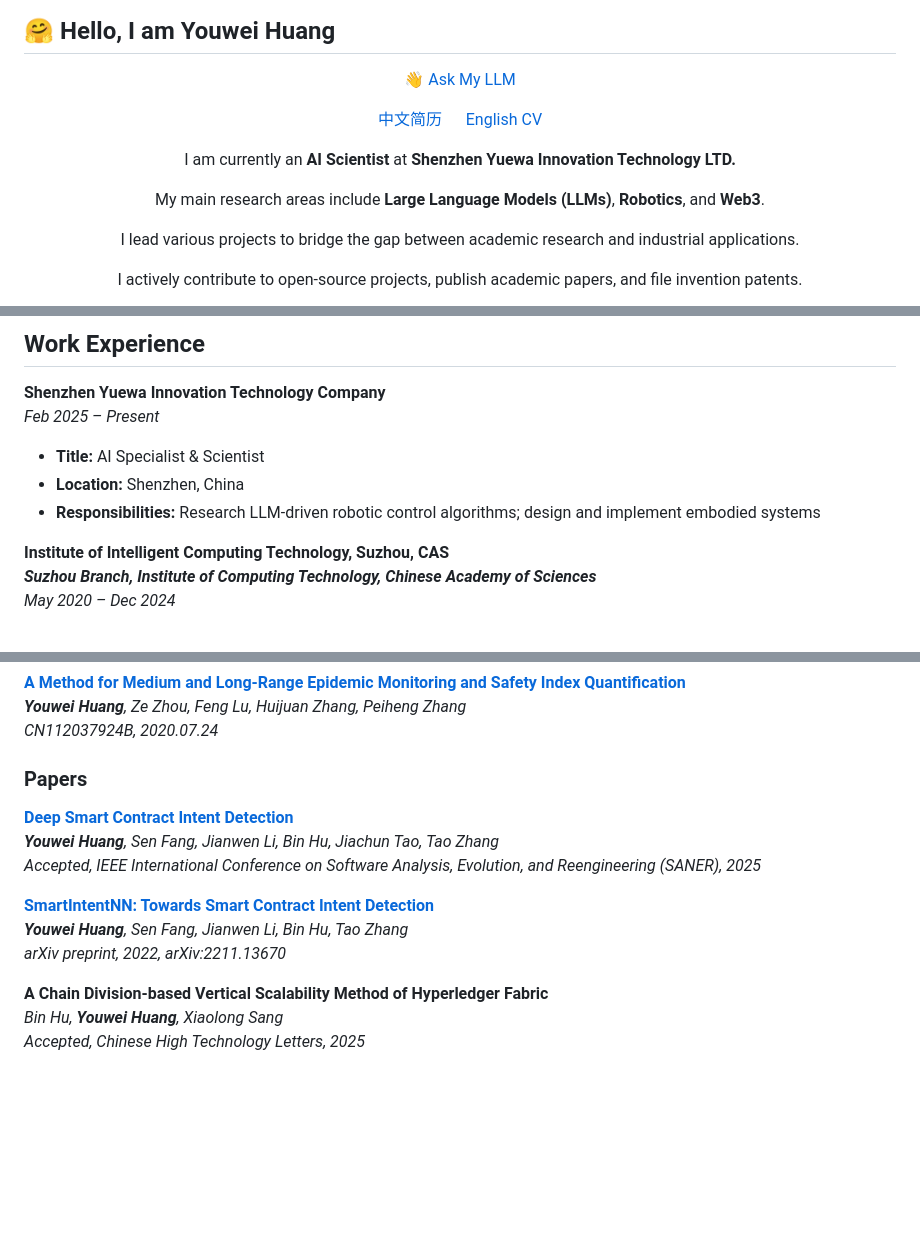
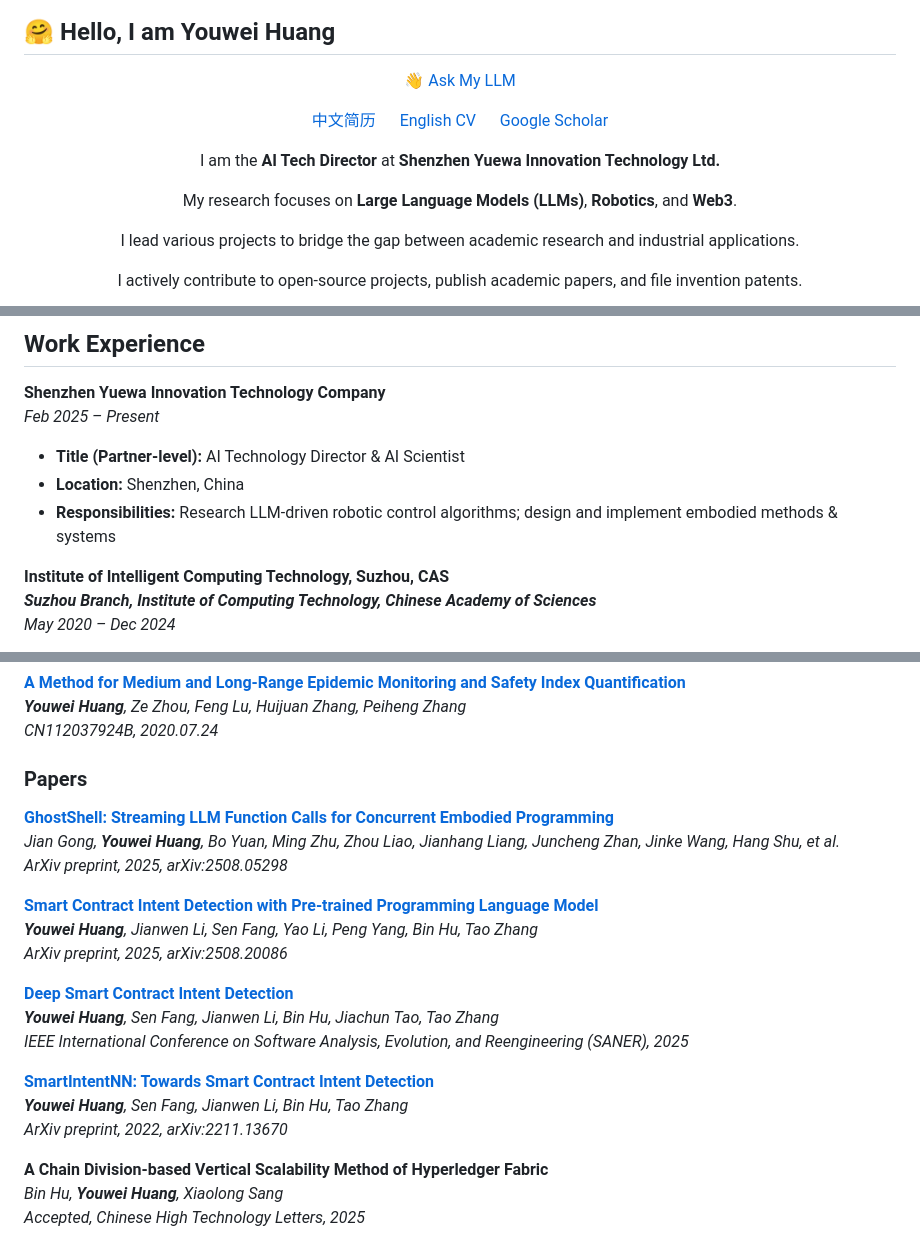
Before and after one commit to devilyouwei/devilyouwei, a Markdown page: docs/README.md, 3 parts joined by grey strips. Rendered like a GitHub page; blank space fills up the shorter version.

Commit message:
update my resume, add papers and update new job titles

```diff
--- a/docs/README.md
+++ b/docs/README.md
@@ -14,11 +14,13 @@
   <a href="https://devilyouwei.github.io/resume-cn.pdf" target="_blank">中文简历</a>
   &nbsp;&nbsp;&nbsp;&nbsp;
   <a href="https://devilyouwei.github.io/resume-en.pdf" target="_blank">English CV</a>
+  &nbsp;&nbsp;&nbsp;&nbsp;
+  <a href="https://scholar.google.com/citations?user=YM3HzbwAAAAJ&hl=en" target="_blank">Google Scholar</a>
 </p>
 
 <div class="intro" align="center">
-  <p>I am currently an <strong>AI Scientist</strong> at <strong>Shenzhen Yuewa Innovation Technology LTD.</strong></p>
-  <p>My main research areas include <strong>Large Language Models (LLMs)</strong>, <strong>Robotics</strong>, and <strong>Web3</strong>.</p>
+  <p>I am the <strong>AI Tech Director</strong> at <strong>Shenzhen Yuewa Innovation Technology Ltd.</strong></p>
+  <p>My research focuses on <strong>Large Language Models (LLMs)</strong>, <strong>Robotics</strong>, and <strong>Web3</strong>.</p>
   <p>I lead various projects to bridge the gap between academic research and industrial applications.</p>
   <p>I actively contribute to open-source projects, publish academic papers, and file invention patents.</p>
 </div>
@@ -83,9 +85,9 @@ _Bachelor of Engineering in Software Engineering_
 **Shenzhen Yuewa Innovation Technology Company**
 _Feb 2025 – Present_
 
-- **Title:** AI Specialist & Scientist
+- **Title (Partner-level):** AI Technology Director & AI Scientist
 - **Location:** Shenzhen, China
-- **Responsibilities:** Research LLM-driven robotic control algorithms; design and implement embodied systems
+- **Responsibilities:** Research LLM-driven robotic control algorithms; design and implement embodied methods & systems
 
 **Institute of Intelligent Computing Technology, Suzhou, CAS**
 **_Suzhou Branch, Institute of Computing Technology, Chinese Academy of Sciences_**
@@ -223,13 +225,21 @@ _CN112037924B, 2020.07.24_
 
 ### Papers
 
+**[GhostShell: Streaming LLM Function Calls for Concurrent Embodied Programming](https://arxiv.org/abs/2508.05298)**
+_Jian Gong, **Youwei Huang**, Bo Yuan, Ming Zhu, Zhou Liao, Jianhang Liang, Juncheng Zhan, Jinke Wang, Hang Shu, et al._
+_ArXiv preprint, 2025, arXiv:2508.05298_
+
+**[Smart Contract Intent Detection with Pre-trained Programming Language Model](https://arxiv.org/abs/2508.20086)**
+_**Youwei Huang**, Jianwen Li, Sen Fang, Yao Li, Peng Yang, Bin Hu, Tao Zhang_
+_ArXiv preprint, 2025, arXiv:2508.20086_
+
 **[Deep Smart Contract Intent Detection](https://arxiv.org/abs/2211.10724)**
 _**Youwei Huang**, Sen Fang, Jianwen Li, Bin Hu, Jiachun Tao, Tao Zhang_
-_Accepted, IEEE International Conference on Software Analysis, Evolution, and Reengineering (SANER), 2025_
+_IEEE International Conference on Software Analysis, Evolution, and Reengineering (SANER), 2025_
 
 **[SmartIntentNN: Towards Smart Contract Intent Detection](https://arxiv.org/abs/2211.13670)**
 _**Youwei Huang**, Sen Fang, Jianwen Li, Bin Hu, Tao Zhang_
-_arXiv preprint, 2022, arXiv:2211.13670_
+_ArXiv preprint, 2022, arXiv:2211.13670_
 
 **A Chain Division-based Vertical Scalability Method of Hyperledger Fabric**
 _Bin Hu, **Youwei Huang**, Xiaolong Sang_
```
Also changed, not shown: other parts of docs/README.md (+1 -1 lines).
